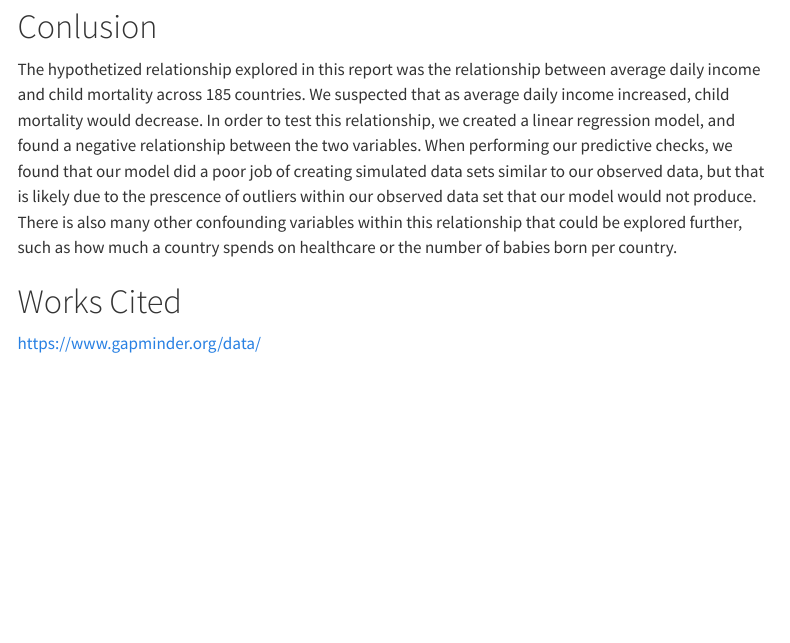
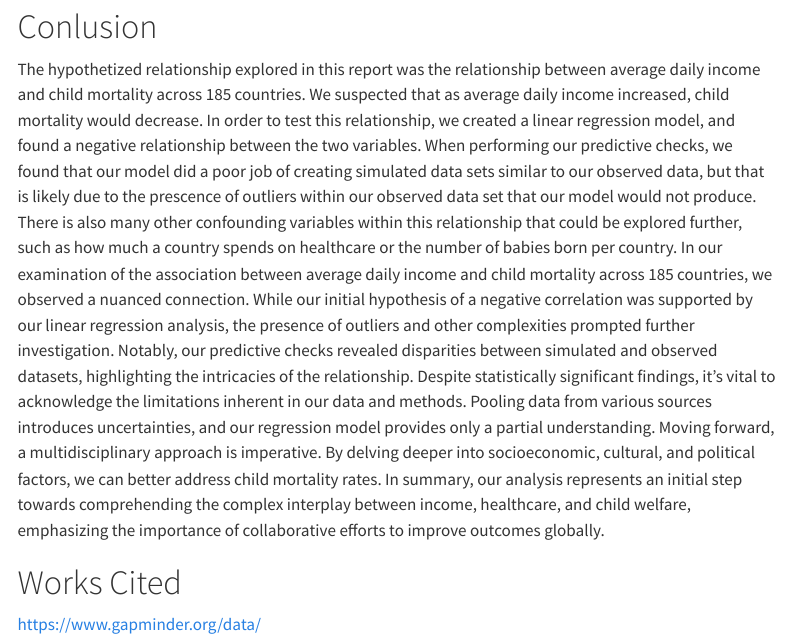
Before and after one commit to drewclanton/STAT331_Project, a Quarto document (FinalProject.qmd): the page in a window 1100 px wide, from 5530 px down. Rendered offline with R 4.5, knitr and Pandoc in place of Quarto, with nearby package versions; code that draws random numbers runs with fixed seeds of ours; some code elsewhere in the file could not run offline; menus at the side of the page are left out.

Commit message:
Update FinalProject.qmd
conclusion

```diff
--- a/FinalProject.qmd
+++ b/FinalProject.qmd
@@ -253,6 +253,7 @@ Our simulated $R^2$ values follow a normal distribution, which should be expecte
 # Conlusion
 
 The hypothetized relationship explored in this report was the relationship between average daily income and child mortality across 185 countries. We suspected that as average daily income increased, child mortality would decrease. In order to test this relationship, we created a linear regression model, and found a negative relationship between the two variables. When performing our predictive checks, we found that our model did a poor job of creating simulated data sets similar to our observed data, but that is likely due to the prescence of outliers within our observed data set that our model would not produce. There is also many other confounding variables within this relationship that could be explored further, such as how much a country spends on healthcare or the number of babies born per country.
+In our examination of the association between average daily income and child mortality across 185 countries, we observed a nuanced connection. While our initial hypothesis of a negative correlation was supported by our linear regression analysis, the presence of outliers and other complexities prompted further investigation. Notably, our predictive checks revealed disparities between simulated and observed datasets, highlighting the intricacies of the relationship. Despite statistically significant findings, it's vital to acknowledge the limitations inherent in our data and methods. Pooling data from various sources introduces uncertainties, and our regression model provides only a partial understanding. Moving forward, a multidisciplinary approach is imperative. By delving deeper into socioeconomic, cultural, and political factors, we can better address child mortality rates. In summary, our analysis represents an initial step towards comprehending the complex interplay between income, healthcare, and child welfare, emphasizing the importance of collaborative efforts to improve outcomes globally.
 
 # Works Cited
 
```
